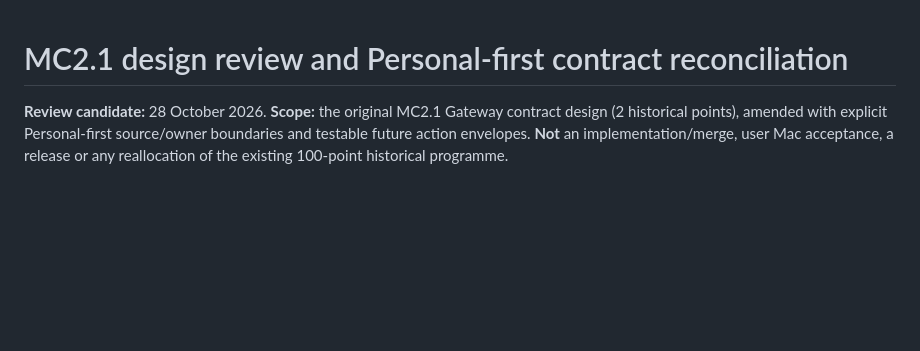
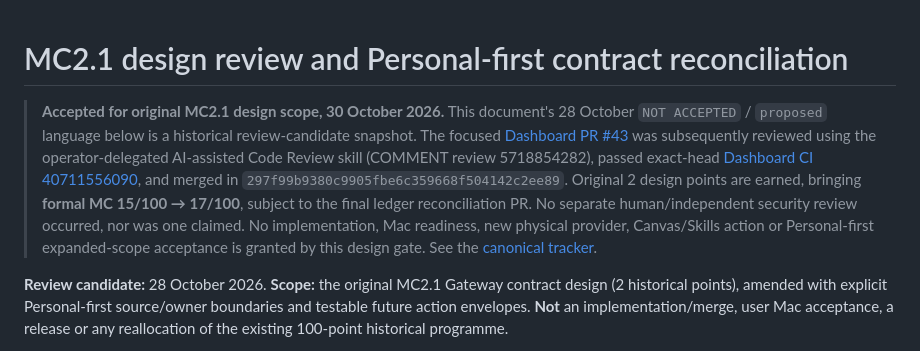
Before and after one commit to aiverse-filmmakers/AI-Verse-Dashboard, a Markdown page: docs/MC2.1-ACCEPTANCE-REVIEW-2026-10-28.md, the part around the change. Rendered like a GitHub page; blank space fills up the shorter version.

Commit message:
docs(mc2.1): append non-retroactive design acceptance evidence

```diff
--- a/docs/MC2.1-ACCEPTANCE-REVIEW-2026-10-28.md
+++ b/docs/MC2.1-ACCEPTANCE-REVIEW-2026-10-28.md
@@ -1,4 +1,6 @@
 # MC2.1 design review and Personal-first contract reconciliation
+
+> **Accepted for original MC2.1 design scope, 30 October 2026.** This document's 28 October `NOT ACCEPTED` / `proposed` language below is a historical review-candidate snapshot. The focused [Dashboard PR #43](https://github.com/aiverse-filmmakers/AI-Verse-Dashboard/pull/43) was subsequently reviewed using the operator-delegated AI-assisted Code Review skill (COMMENT review 5718854282), passed exact-head [Dashboard CI 40711556090](https://github.com/aiverse-filmmakers/AI-Verse-Dashboard/actions/runs/40711556090), and merged in `297f99b9380c9905fbe6c359668f504142c2ee89`. Original 2 design points are earned, bringing **formal MC 15/100 → 17/100**, subject to the final ledger reconciliation PR. No separate human/independent security review occurred, nor was one claimed. No implementation, Mac readiness, new physical provider, Canvas/Skills action or Personal-first expanded-scope acceptance is granted by this design gate. See the [canonical tracker](MISSION-CONTROL-EXECUTION-TRACKER-2026-09-15.md).
 
 **Review candidate:** 28 October 2026. **Scope:** the original MC2.1 Gateway contract design (2 historical points), amended with explicit Personal-first source/owner boundaries and testable future action envelopes. **Not** an implementation/merge, user Mac acceptance, a release or any reallocation of the existing 100-point historical programme.
 
```
